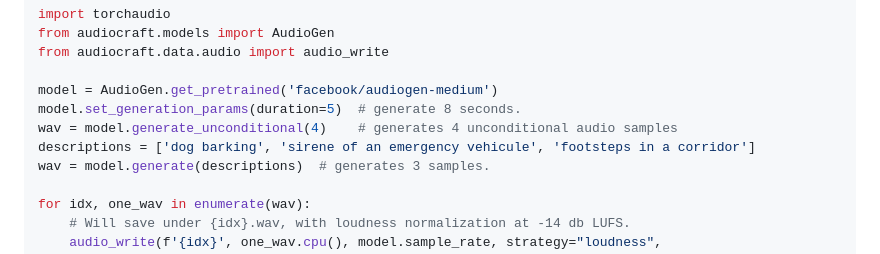
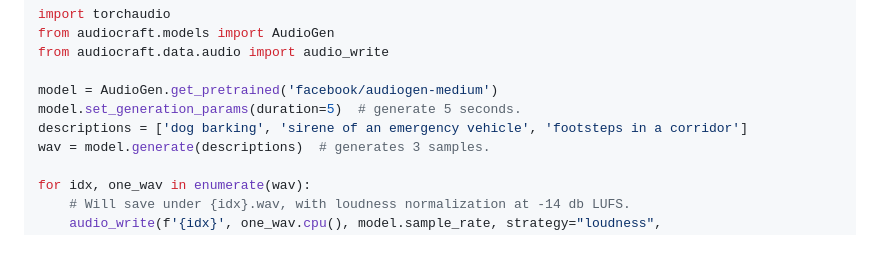
Before and after one commit to apetro2/audiocraft, a Markdown page: docs/AUDIOGEN.md, the part around the change. Rendered like a GitHub page.

```diff
--- a/docs/AUDIOGEN.md
+++ b/docs/AUDIOGEN.md
@@ -42,9 +42,8 @@ from audiocraft.models import AudioGen
 from audiocraft.data.audio import audio_write
 
 model = AudioGen.get_pretrained('facebook/audiogen-medium')
-model.set_generation_params(duration=5)  # generate 8 seconds.
-wav = model.generate_unconditional(4)    # generates 4 unconditional audio samples
-descriptions = ['dog barking', 'sirene of an emergency vehicule', 'footsteps in a corridor']
+model.set_generation_params(duration=5)  # generate 5 seconds.
+descriptions = ['dog barking', 'sirene of an emergency vehicle', 'footsteps in a corridor']
 wav = model.generate(descriptions)  # generates 3 samples.
 
 for idx, one_wav in enumerate(wav):
```
